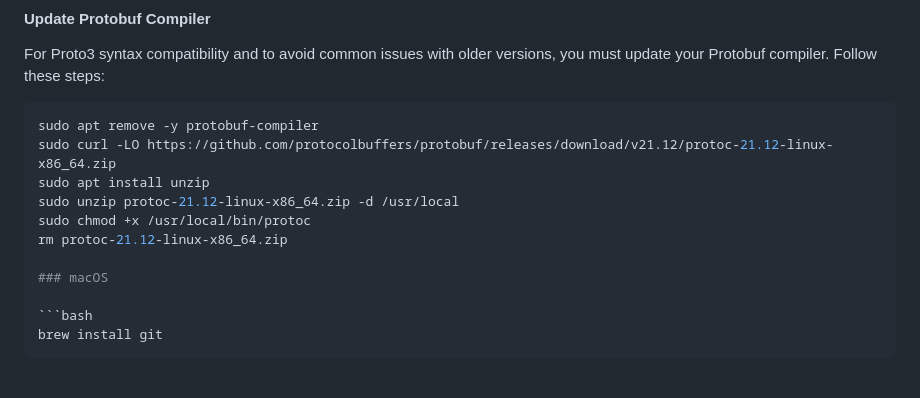
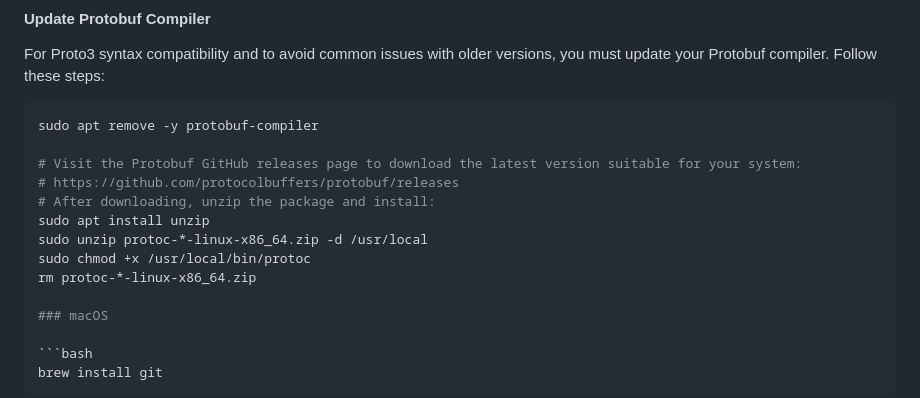
Before and after one commit to nexus-xyz/network-api, a Markdown page: README.md, the part around the change. Rendered like a GitHub page; blank space fills up the shorter version.

Commit message:
Update README.md
Update Protobuf installation steps to be version-agnostic

````diff
--- a/README.md
+++ b/README.md
@@ -108,11 +108,14 @@ sudo apt install build-essential pkg-config libssl-dev git-all protobuf-compiler
 For Proto3 syntax compatibility and to avoid common issues with older versions, you must update your Protobuf compiler. Follow these steps:
 ```bash
 sudo apt remove -y protobuf-compiler
-sudo curl -LO https://github.com/protocolbuffers/protobuf/releases/download/v21.12/protoc-21.12-linux-x86_64.zip
+
+# Visit the Protobuf GitHub releases page to download the latest version suitable for your system:
+# https://github.com/protocolbuffers/protobuf/releases
+# After downloading, unzip the package and install:
 sudo apt install unzip
-sudo unzip protoc-21.12-linux-x86_64.zip -d /usr/local
+sudo unzip protoc-*-linux-x86_64.zip -d /usr/local
 sudo chmod +x /usr/local/bin/protoc
-rm protoc-21.12-linux-x86_64.zip
+rm protoc-*-linux-x86_64.zip
 
 ### macOS
 
````
